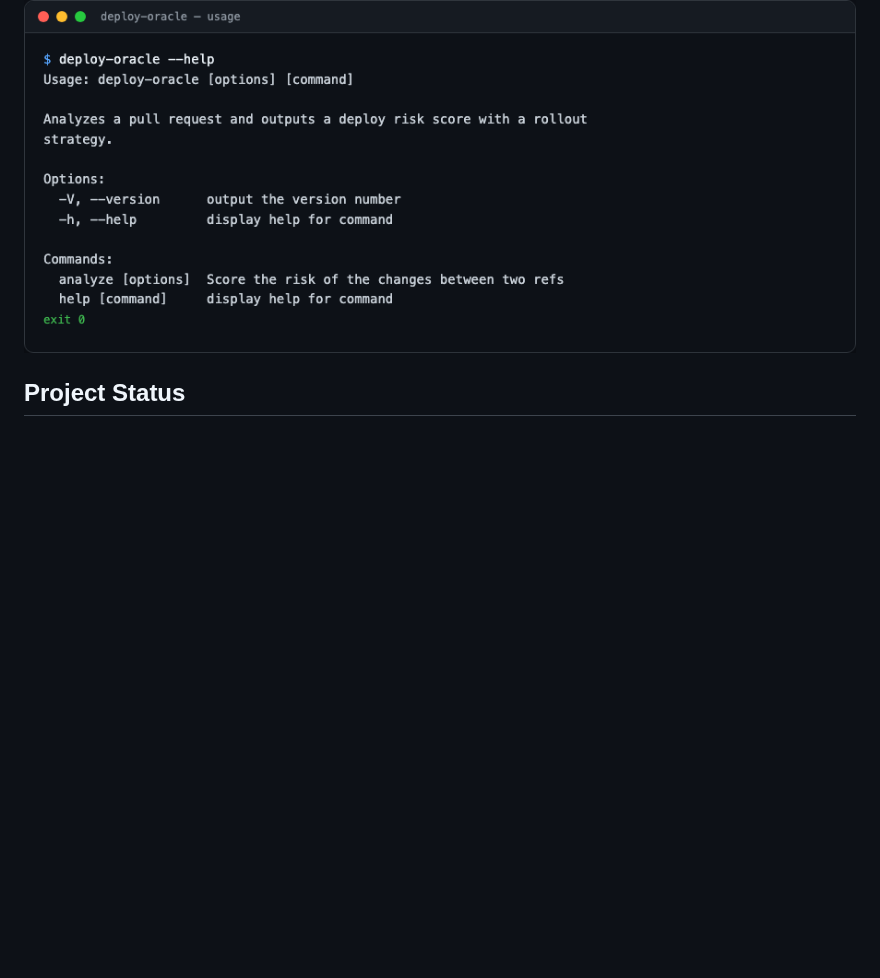
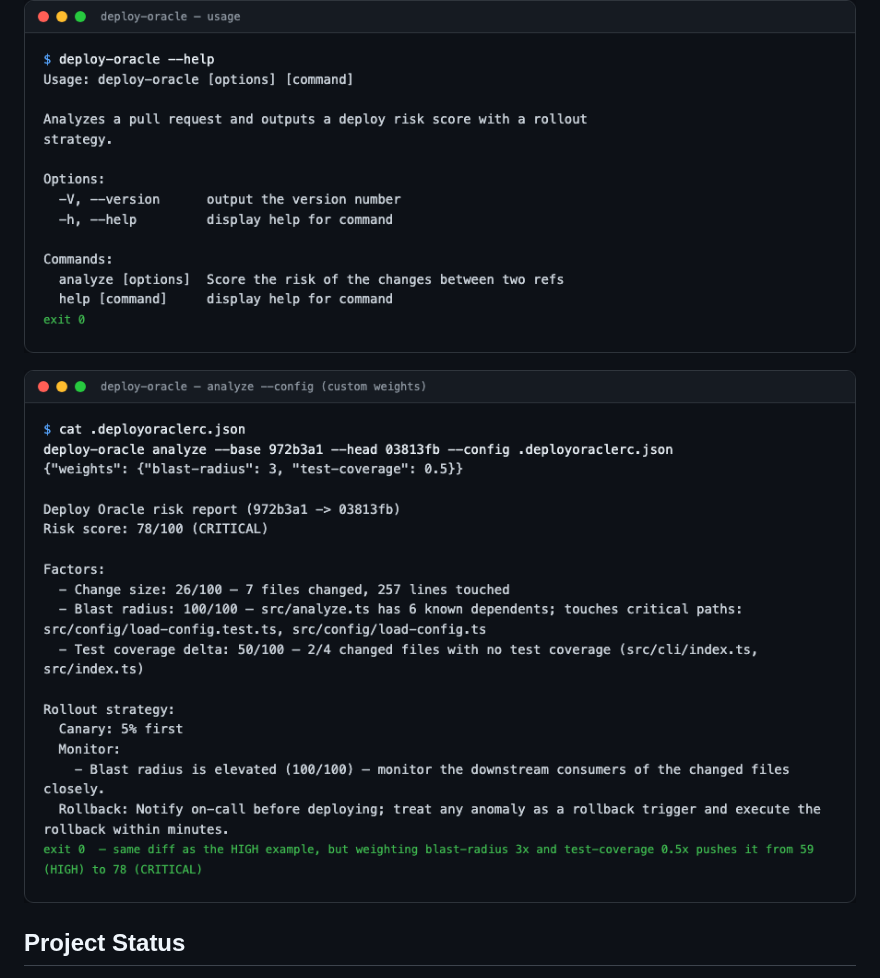
Before and after one commit to tenalisriharsha/deploy-oracle, a Markdown page: README.md, the part around the change. Drawn GitHub-style; pictures changed too: docs/screenshots/06-custom-config.png (added); folded sections open; blank space fills up the shorter version.

Commit message:
docs: add config-file-reweighting preview
The original set never exercised --config. Adds the same HIGH-risk
diff reweighted via a real .deployoraclerc.json (blast-radius 3x,
test-coverage 0.5x), which genuinely pushes the score from 59 (HIGH)
to 78 (CRITICAL) — a different risk tier, not a cosmetic change.

```diff
--- a/README.md
+++ b/README.md
@@ -25,6 +25,8 @@ the way GitHub displays it:
 ![analyze --json: the same engine that powers the PR comment](docs/screenshots/03-json.png)
 
 ![--help](docs/screenshots/04-help.png)
+
+![A config file reweighting the same diff from HIGH (59) to CRITICAL (78)](docs/screenshots/06-custom-config.png)
 
 </details>
 
```
